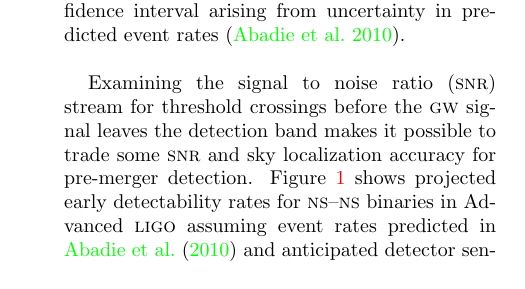
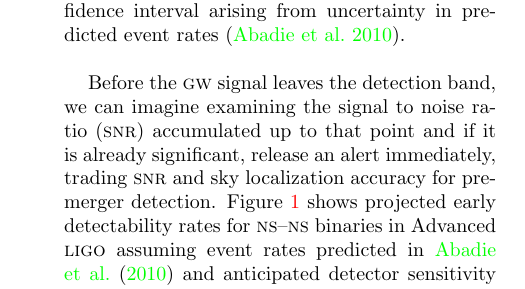
Before and after one commit to lpsinger/lloid_paper, a LaTeX paper (inspiral_svd.tex, which reads prospects.tex): part of one column of page 3 of 15, cut so that both start at the same text. Compiled offline with pdfLaTeX.

Commit message:
lloid_paper: try to address Larry's comment that the prospects section launched too technically without preamble.
git-svn-id: https://svn.ligo.caltech.edu/svn/6th-Floor-Papers/lloid_paper@1268 ccdd05d5-56c1-461a-bf98-85f6876523b4

```diff
--- a/prospects.tex
+++ b/prospects.tex
@@ -9,9 +9,10 @@ estimate.  The shaded region represents the 5 to 95\% confidence interval
 arising from uncertainty in predicted event rates \citep{Abadie:2010p10836}.}
 \end{figure}
 %
-Examining the signal to noise ratio (\SNR{}) stream for threshold crossings
-before the \GW{} signal leaves the detection band makes it possible to trade
-some \SNR{} and sky localization accuracy for pre-merger detection.
+Before the \GW{} signal leaves the detection band, we can imagine examining the
+signal to noise ratio (\SNR{}) accumulated up to that point and if it is
+already significant, release an alert immediately, trading \SNR{} and sky
+localization accuracy for pre-merger detection.
 Figure~\ref{fig:earlywarning} shows projected early detectability rates for
 \textsc{ns}--\textsc{ns} binaries in Advanced \LIGO\ assuming event rates
 predicted in \citet{Abadie:2010p10836} and anticipated detector sensitivity for
```
